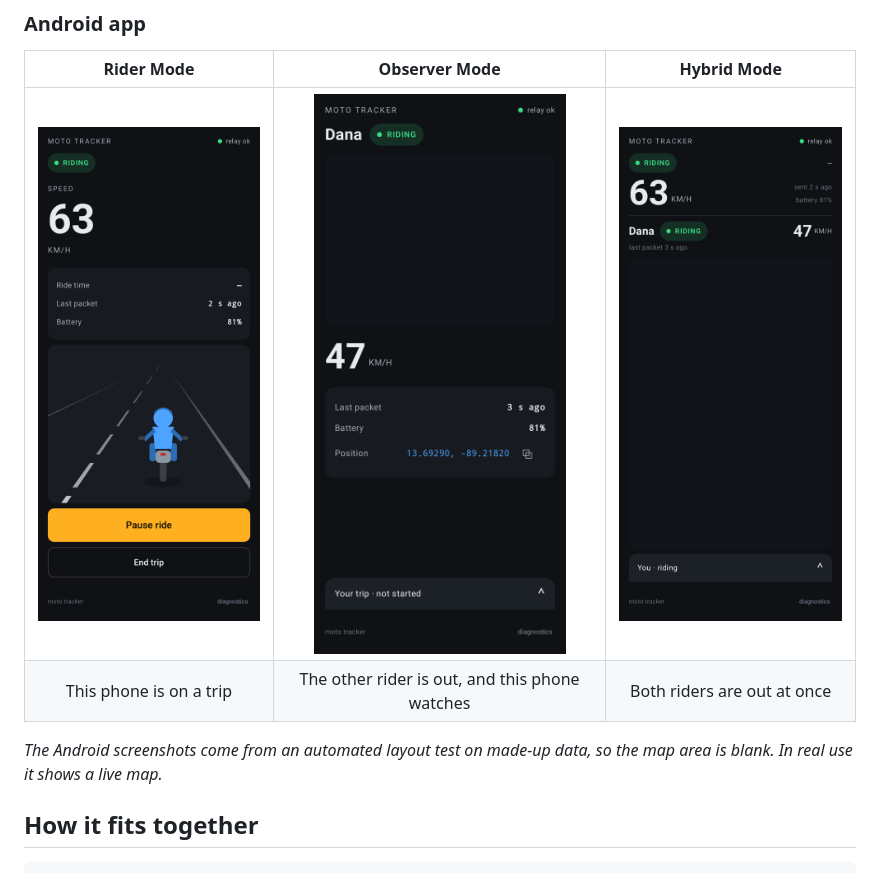
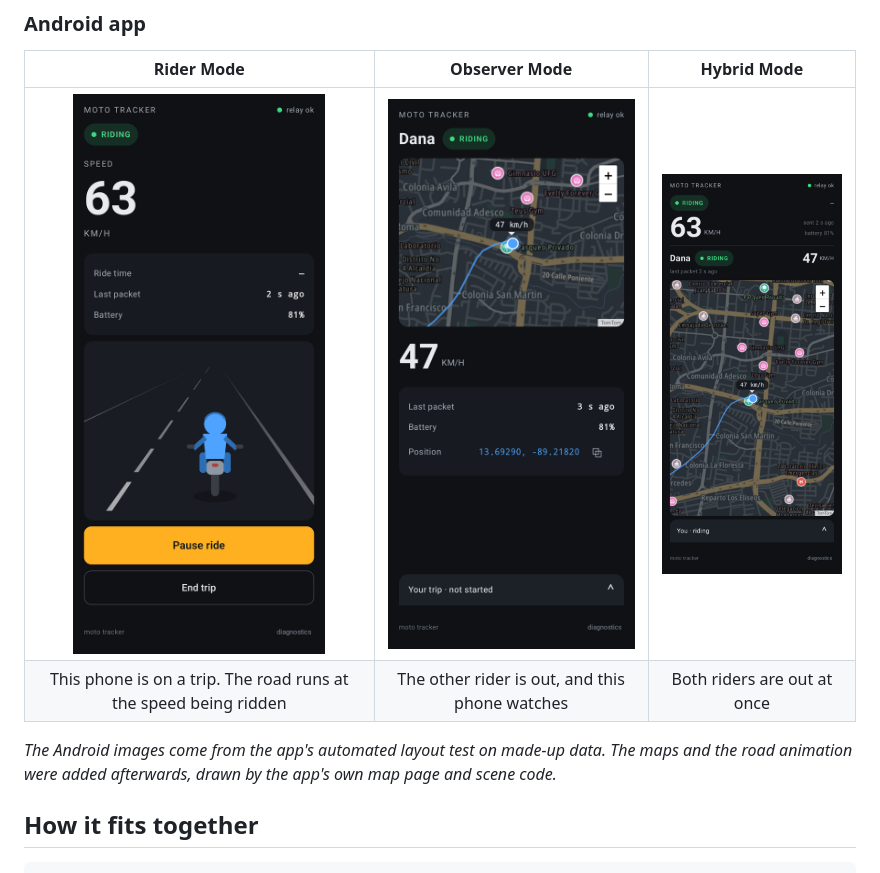
Before and after one commit to Orthobro83/moto-tracker, a Markdown page: README.md, the part around the change. GitHub-like rendering; pictures changed too: docs/screenshots/android-hybrid.png, docs/screenshots/android-observer.png, docs/screenshots/android-rider.gif (added).

Commit message:
Show maps in the Android screenshots; animate Rider mode
Co-Authored-By: Claude Opus 5.5 <noreply@anthropic.com>

```diff
--- a/README.md
+++ b/README.md
@@ -56,11 +56,12 @@ the demo route.
 
 | Rider Mode | Observer Mode | Hybrid Mode |
 |:---:|:---:|:---:|
-| ![Rider](docs/screenshots/android-rider.png) | ![Observer](docs/screenshots/android-observer.png) | ![Hybrid](docs/screenshots/android-hybrid.png) |
-| This phone is on a trip | The other rider is out, and this phone watches | Both riders are out at once |
+| ![Rider](docs/screenshots/android-rider.gif) | ![Observer](docs/screenshots/android-observer.png) | ![Hybrid](docs/screenshots/android-hybrid.png) |
+| This phone is on a trip. The road runs at the speed being ridden | The other rider is out, and this phone watches | Both riders are out at once |
 
-*The Android screenshots come from an automated layout test on made-up data, so the
-map area is blank. In real use it shows a live map.*
+*The Android images come from the app's automated layout test on made-up data. The
+maps and the road animation were added afterwards, drawn by the app's own map page
+and scene code.*
 
 ## How it fits together
 
```
